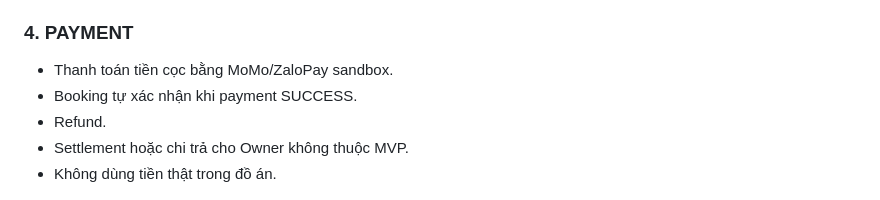
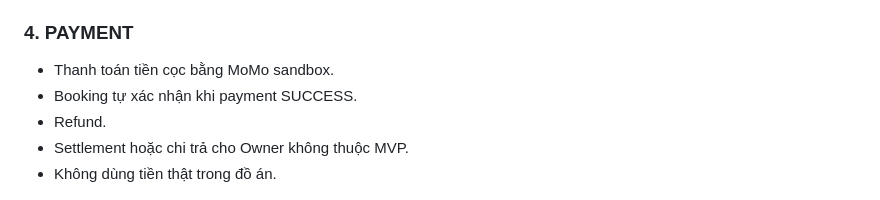
Before and after one commit to nguyenhuynguyenhuy195-creator/sports-field-booking-system, a Markdown page: docs/11-roadmap.md, the part around the change. Rendered like a GitHub page.

```diff
--- a/docs/11-roadmap.md
+++ b/docs/11-roadmap.md
@@ -43,7 +43,7 @@ Các nhóm nghiệp vụ chính:
 
 ### 4. PAYMENT
 
-- Thanh toán tiền cọc bằng MoMo/ZaloPay sandbox.
+- Thanh toán tiền cọc bằng MoMo sandbox.
 - Booking tự xác nhận khi payment SUCCESS.
 - Refund.
 - Settlement hoặc chi trả cho Owner không thuộc MVP.
```
